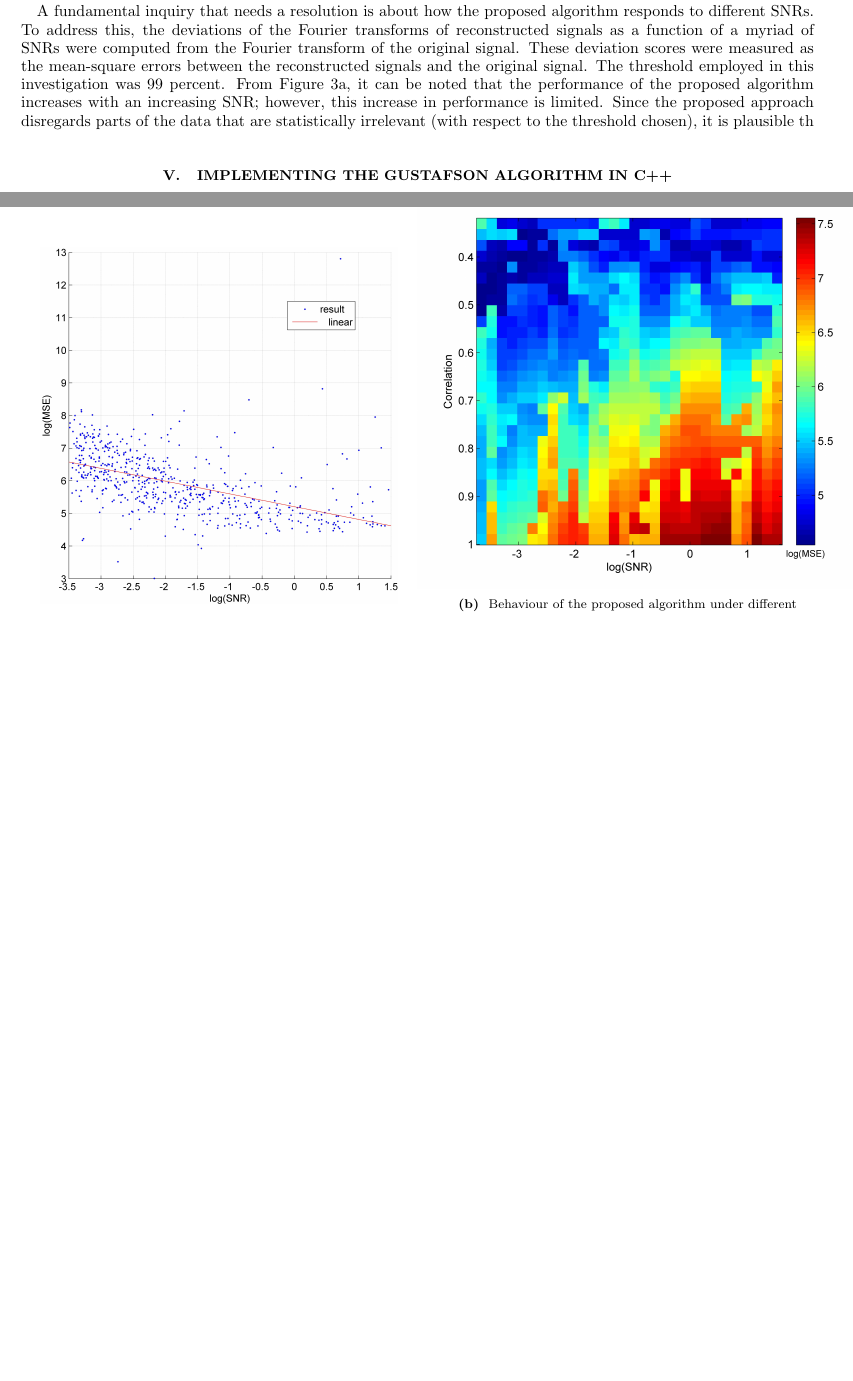
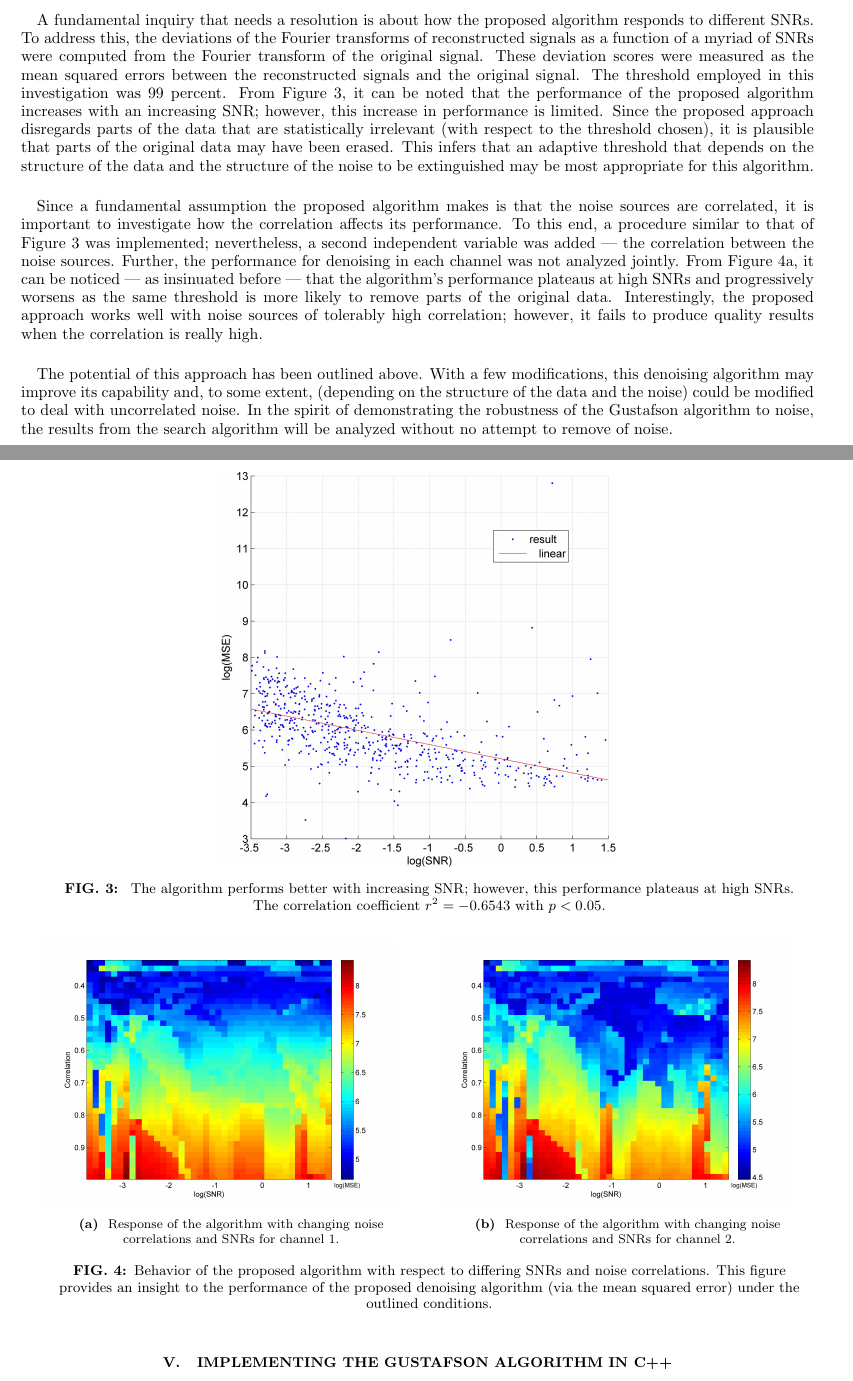
Before and after one commit to curtisRau/phaseModulatedWaveSearch, a LaTeX paper (paper/phaseModulatedGravitationalWaves.tex): two parts of pages 11 and 12 of 21, joined at a grey line, cut so that both start at the same text, the shorter picture padded with empty space. Compiled offline with pdfLaTeX.

Commit message:
Updated section error
section error update

```diff
--- a/paper/phaseModulatedGravitationalWaves.tex
+++ b/paper/phaseModulatedGravitationalWaves.tex
@@ -535,23 +535,33 @@ To demonstrate the potential of this procedure in removing correlated Gaussian n
 	\caption{Output of the proposed denoising approach on two channels with signals of similar frequency modulation, but shifted in time. This procedure assumes the signal being recorded is from the same source and the noise observed in each channel are correlated.}
 \end{figure*}
 
-A fundamental inquiry that needs a resolution is about how the proposed algorithm responds to different SNRs. To address this, the deviations of the Fourier transforms of reconstructed signals as a function of a myriad of SNRs were computed from the Fourier transform of the original signal. These deviation scores were measured as the mean-square errors between the reconstructed signals and the original signal. The threshold employed in this investigation was $99$ percent. From Figure \ref{fig:denoise_3}, it can be noted that the performance of the proposed algorithm increases with an increasing SNR; however, this increase in performance is limited. Since the proposed approach disregards parts of the data that are statistically irrelevant (with respect to the threshold chosen), it is plausible th
+A fundamental inquiry that needs a resolution is about how the proposed algorithm responds to different SNRs. To address this, the deviations of the Fourier transforms of reconstructed signals as a function of a myriad of SNRs were computed from the Fourier transform of the original signal. These deviation scores were measured as the mean squared errors between the reconstructed signals and the original signal. The threshold employed in this investigation was $99$ percent. From Figure \ref{fig:denoise_3}, it can be noted that the performance of the proposed algorithm increases with an increasing SNR; however, this increase in performance is limited. Since the proposed approach disregards parts of the data that are statistically irrelevant (with respect to the threshold chosen), it is plausible that parts of the original data may have been erased. This infers that an adaptive threshold that depends on the structure of the data and the structure of the noise to be extinguished may be most appropriate for this algorithm.
+
+\begin{figure*}[ht]
+	\centering
+  		\includegraphics[width=.5\linewidth]{denoise_3.jpg}
+  		\caption{\label{fig:denoise_3} The algorithm performs better with increasing SNR; however, this performance plateaus at high SNRs. The correlation coefficient $r^2 = -0.6543$ with $p < 0.05$.}
+\end{figure*}
+
+
+Since a fundamental assumption the proposed algorithm makes is that the noise sources are correlated, it is important to investigate how the correlation affects its performance. To this end, a procedure similar to that of Figure \ref{fig:denoise_3} was implemented; nevertheless, a second independent variable was added --- the correlation between the noise sources. Further, the performance for denoising in each channel was not analyzed jointly. From Figure \ref{fig:denoise_4}, it can be noticed --- as insinuated before --- that the algorithm's performance plateaus at high SNRs and progressively worsens as the same threshold is more likely to remove parts of the original data. Interestingly, the proposed approach works well with noise sources of tolerably high correlation; however, it fails to produce quality results when the correlation is really high.
 
 \begin{figure*}[ht]
 	\centering
 	\begin{subfigure}{.5\textwidth}
   		\centering
-  		\includegraphics[width=.9\linewidth]{denoise_3.jpg}
-  		\caption{\label{fig:denoise_3} Ouput wrt mse and snr}
+  		\includegraphics[width=.9\linewidth]{denoise_4.jpg}
+  		\caption{\label{fig:denoise_4} Response of the algorithm with changing noise correlations and SNRs for channel 1.}
 	\end{subfigure}%
 	\begin{subfigure}{.5\textwidth}
   		\centering
-  		\includegraphics[width=1.15\linewidth]{denoise_4.jpg}
-  		\caption{\label{fig:denoise_4} Behaviour of the proposed algorithm under different correlations and SNRs}
+  		\includegraphics[width=0.9\linewidth]{denoise_5.jpg}
+  		\caption{\label{fig:denoise_5} Response of the algorithm with changing noise correlations and SNRs for channel 2.}
 	\end{subfigure}
-	\caption{Behavior of outputs}
+	\caption{Behavior of the proposed algorithm with respect to differing SNRs and noise correlations. This figure provides an insight to the performance of the proposed denoising algorithm (via the mean squared error) under the outlined conditions.}
 \end{figure*}
 
+The potential of this approach has been outlined above. With a few modifications, this denoising algorithm may improve its capability and, to some extent, (depending on the structure of the data and the noise) could be modified to deal with uncorrelated noise. In the spirit of demonstrating the robustness of the Gustafson algorithm to noise, the results from the search algorithm will be analyzed without no attempt to remove of noise.
 
 \section{Implementing the Gustafson Algorithm in C++}
 \subsection{Calculating Bessel Functions}
```
Also changed, not shown: paper/images/denoise_4.jpg, paper/images/denoise_5.jpg (added), paper/phaseModulatedGravitationalWaves.tex (2 more changed lines), 2 other files.
